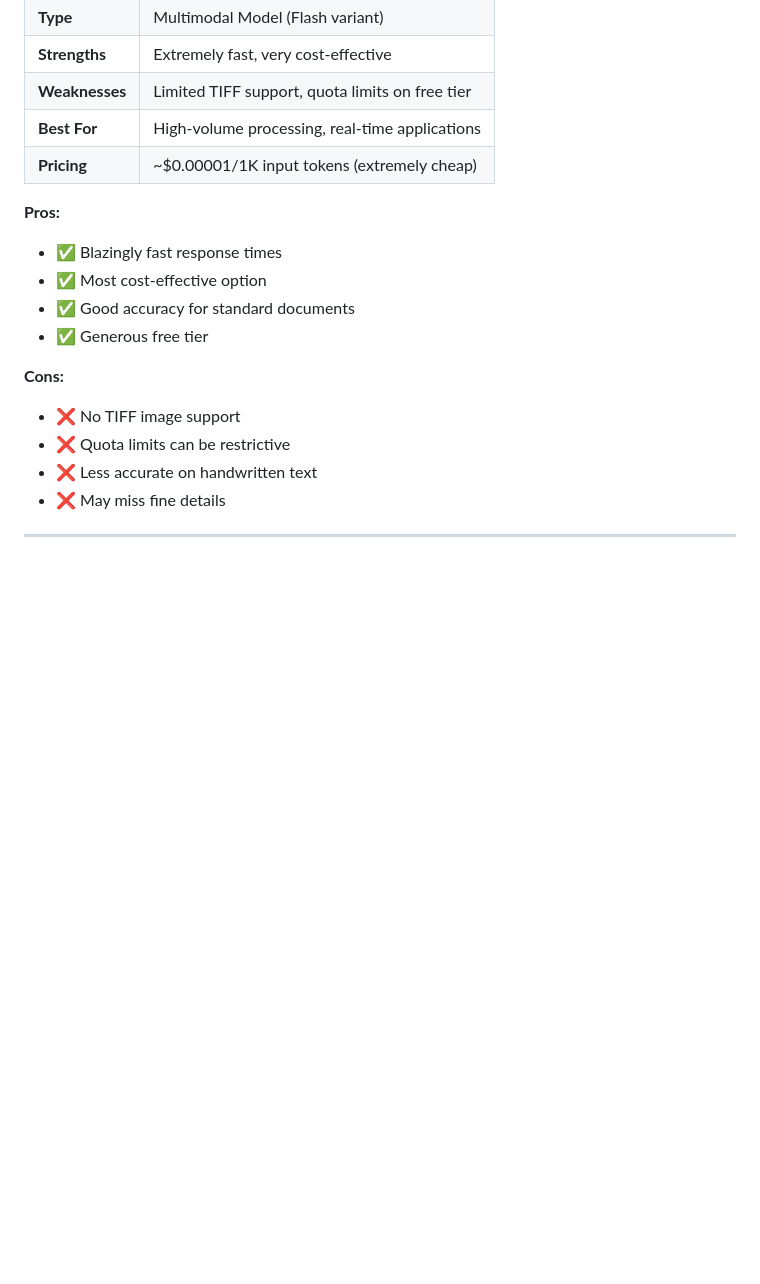
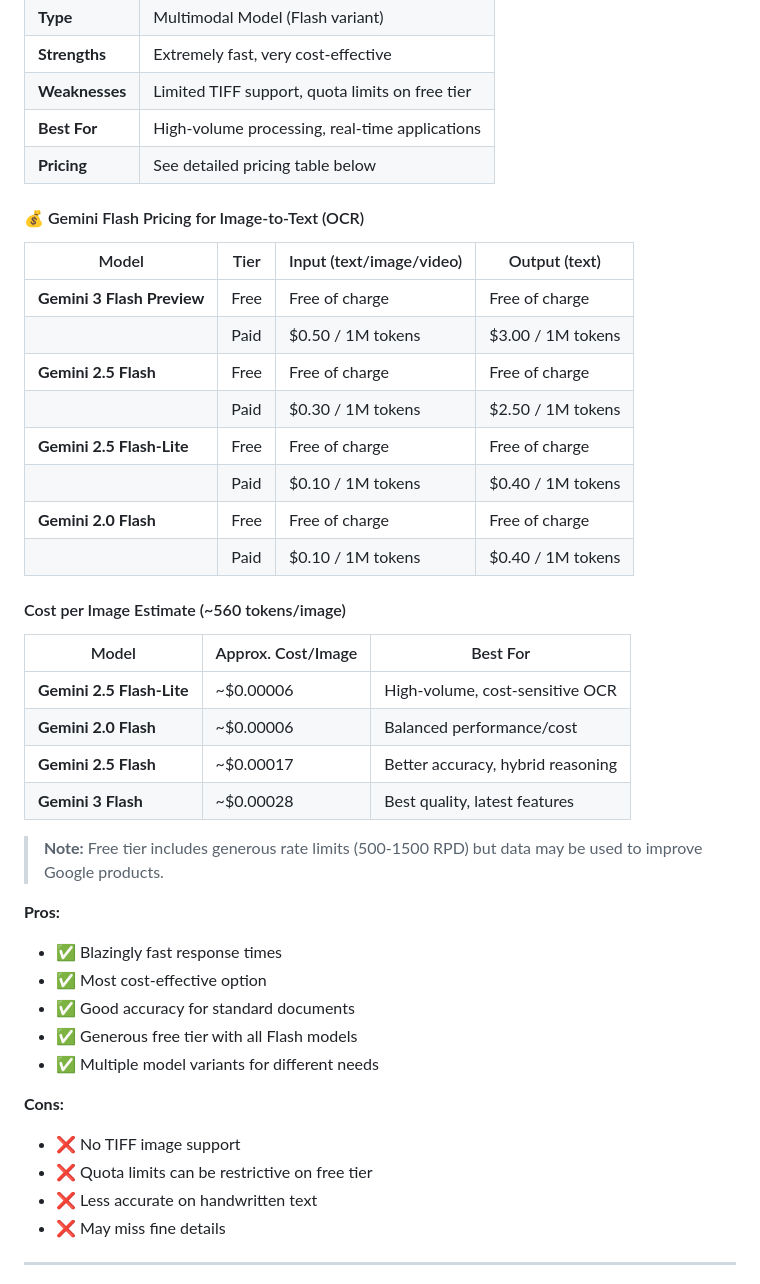
Before and after one commit to Osshaikh/OCR-model-comparison, a Markdown page: README.md, the part around the change. GitHub-like rendering; blank space fills up the shorter version.

Commit message:
Update Gemini Flash pricing with detailed tier breakdown

```diff
--- a/README.md
+++ b/README.md
@@ -152,17 +152,42 @@ The **OCR Model Comparison Tool** is designed to help AI engineers make informed
 | **Strengths** | Extremely fast, very cost-effective |
 | **Weaknesses** | Limited TIFF support, quota limits on free tier |
 | **Best For** | High-volume processing, real-time applications |
-| **Pricing** | ~$0.00001/1K input tokens (extremely cheap) |
+| **Pricing** | See detailed pricing table below |
+
+#### 💰 Gemini Flash Pricing for Image-to-Text (OCR)
+
+| Model | Tier | Input (text/image/video) | Output (text) |
+|-------|------|--------------------------|---------------|
+| **Gemini 3 Flash Preview** | Free | Free of charge | Free of charge |
+| | Paid | $0.50 / 1M tokens | $3.00 / 1M tokens |
+| **Gemini 2.5 Flash** | Free | Free of charge | Free of charge |
+| | Paid | $0.30 / 1M tokens | $2.50 / 1M tokens |
+| **Gemini 2.5 Flash-Lite** | Free | Free of charge | Free of charge |
+| | Paid | $0.10 / 1M tokens | $0.40 / 1M tokens |
+| **Gemini 2.0 Flash** | Free | Free of charge | Free of charge |
+| | Paid | $0.10 / 1M tokens | $0.40 / 1M tokens |
+
+#### Cost per Image Estimate (~560 tokens/image)
+
+| Model | Approx. Cost/Image | Best For |
+|-------|-------------------|----------|
+| **Gemini 2.5 Flash-Lite** | ~$0.00006 | High-volume, cost-sensitive OCR |
+| **Gemini 2.0 Flash** | ~$0.00006 | Balanced performance/cost |
+| **Gemini 2.5 Flash** | ~$0.00017 | Better accuracy, hybrid reasoning |
+| **Gemini 3 Flash** | ~$0.00028 | Best quality, latest features |
+
+> **Note:** Free tier includes generous rate limits (500-1500 RPD) but data may be used to improve Google products.
 
 **Pros:**
 - ✅ Blazingly fast response times
 - ✅ Most cost-effective option
 - ✅ Good accuracy for standard documents
-- ✅ Generous free tier
+- ✅ Generous free tier with all Flash models
+- ✅ Multiple model variants for different needs
 
 **Cons:**
 - ❌ No TIFF image support
-- ❌ Quota limits can be restrictive
+- ❌ Quota limits can be restrictive on free tier
 - ❌ Less accurate on handwritten text
 - ❌ May miss fine details
 
```
